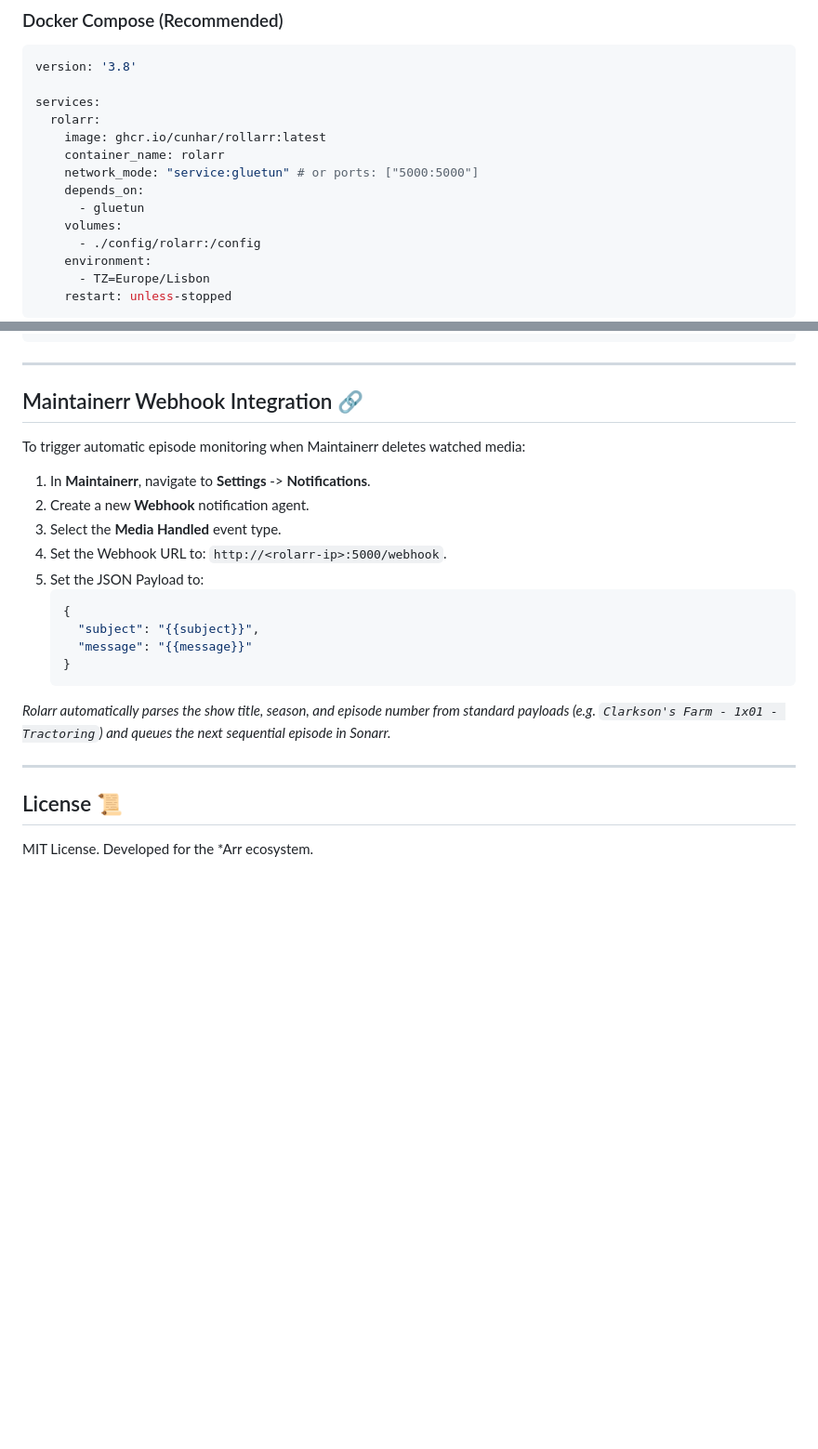
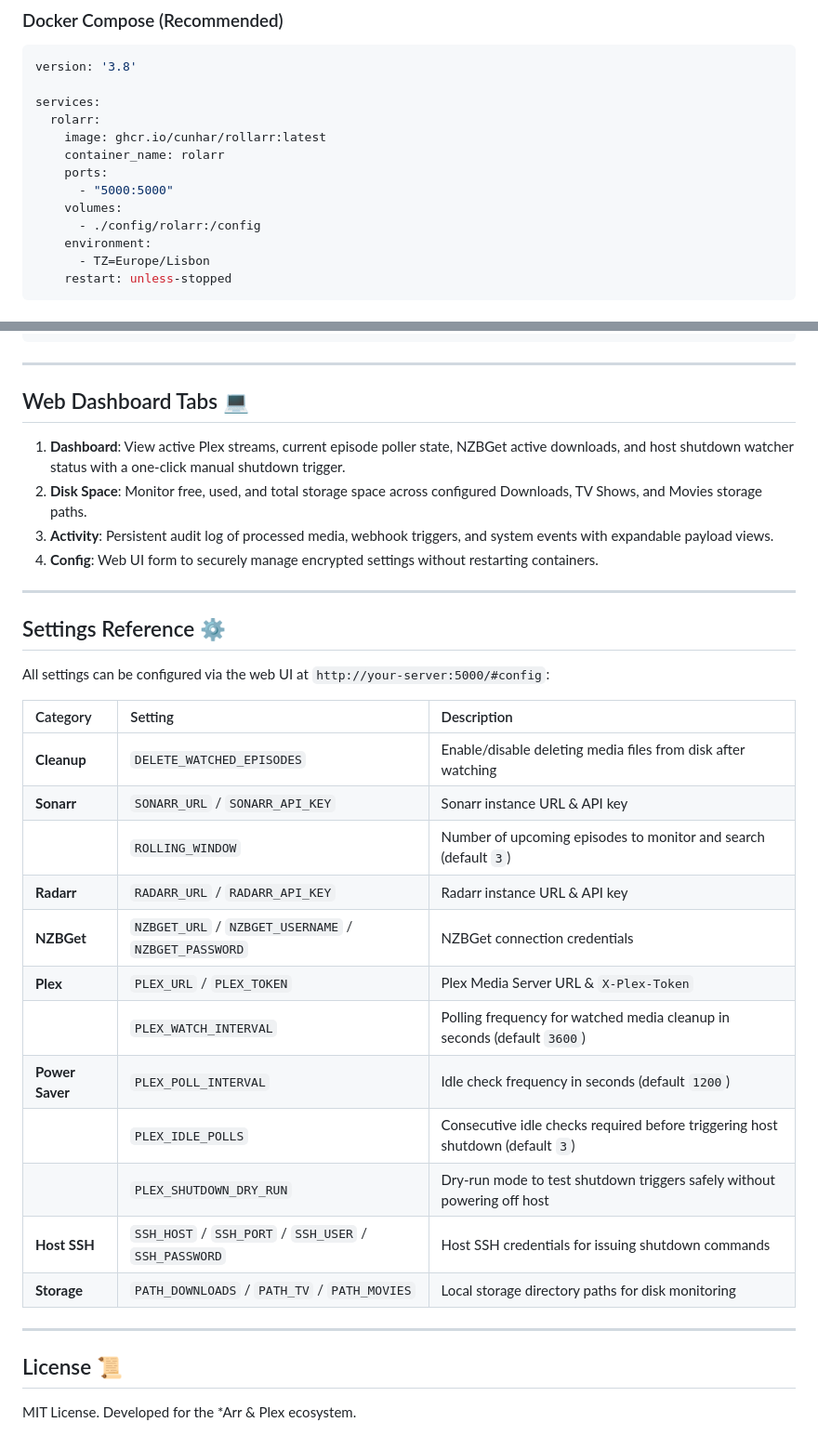
Before and after one commit to cunhar/rollarr, a Markdown page: README.md, 2 parts joined by grey strips. Shown at 93% size. Rendered like a GitHub page; blank space fills up the shorter version.

````diff
--- a/README.md
+++ b/README.md
@@ -63,9 +29,8 @@ services:
   rolarr:
     image: ghcr.io/cunhar/rollarr:latest
     container_name: rolarr
-    network_mode: "service:gluetun" # or ports: ["5000:5000"]
-    depends_on:
-      - gluetun
+    ports:
+      - "5000:5000"
     volumes:
       - ./config/rolarr:/config
     environment:
@@ -86,26 +51,36 @@ docker run -d \
 
 ---
 
-## Maintainerr Webhook Integration 🔗
+## Web Dashboard Tabs 💻
 
-To trigger automatic episode monitoring when Maintainerr deletes watched media:
+1. **Dashboard**: View active Plex streams, current episode poller state, NZBGet active downloads, and host shutdown watcher status with a one-click manual shutdown trigger.
+2. **Disk Space**: Monitor free, used, and total storage space across configured Downloads, TV Shows, and Movies storage paths.
+3. **Activity**: Persistent audit log of processed media, webhook triggers, and system events with expandable payload views.
+4. **Config**: Web UI form to securely manage encrypted settings without restarting containers.
 
-1. In **Maintainerr**, navigate to **Settings** -> **Notifications**.
-2. Create a new **Webhook** notification agent.
-3. Select the **Media Handled** event type.
-4. Set the Webhook URL to: `http://<rolarr-ip>:5000/webhook`.
-5. Set the JSON Payload to:
-   ```json
-   {
-     "subject": "{{subject}}",
-     "message": "{{message}}"
-   }
-   ```
+---
 
-*Rolarr automatically parses the show title, season, and episode number from standard payloads (e.g. `Clarkson's Farm - 1x01 - Tractoring`) and queues the next sequential episode in Sonarr.*
+## Settings Reference ⚙️
+
+All settings can be configured via the web UI at `http://your-server:5000/#config`:
+
+| Category | Setting | Description |
+| :--- | :--- | :--- |
+| **Cleanup** | `DELETE_WATCHED_EPISODES` | Enable/disable deleting media files from disk after watching |
+| **Sonarr** | `SONARR_URL` / `SONARR_API_KEY` | Sonarr instance URL & API key |
+| | `ROLLING_WINDOW` | Number of upcoming episodes to monitor and search (default `3`) |
+| **Radarr** | `RADARR_URL` / `RADARR_API_KEY` | Radarr instance URL & API key |
+| **NZBGet** | `NZBGET_URL` / `NZBGET_USERNAME` / `NZBGET_PASSWORD` | NZBGet connection credentials |
+| **Plex** | `PLEX_URL` / `PLEX_TOKEN` | Plex Media Server URL & `X-Plex-Token` |
+| | `PLEX_WATCH_INTERVAL` | Polling frequency for watched media cleanup in seconds (default `3600`) |
+| **Power Saver**| `PLEX_POLL_INTERVAL` | Idle check frequency in seconds (default `1200`) |
+| | `PLEX_IDLE_POLLS` | Consecutive idle checks required before triggering host shutdown (default `3`) |
+| | `PLEX_SHUTDOWN_DRY_RUN` | Dry-run mode to test shutdown triggers safely without powering off host |
+| **Host SSH** | `SSH_HOST` / `SSH_PORT` / `SSH_USER` / `SSH_PASSWORD` | Host SSH credentials for issuing shutdown commands |
+| **Storage** | `PATH_DOWNLOADS` / `PATH_TV` / `PATH_MOVIES` | Local storage directory paths for disk monitoring |
 
 ---
 
 ## License 📜
 
-MIT License. Developed for the *Arr ecosystem.
+MIT License. Developed for the *Arr & Plex ecosystem.
````
Also changed, not shown: other parts of README.md (+12 -46 lines).
